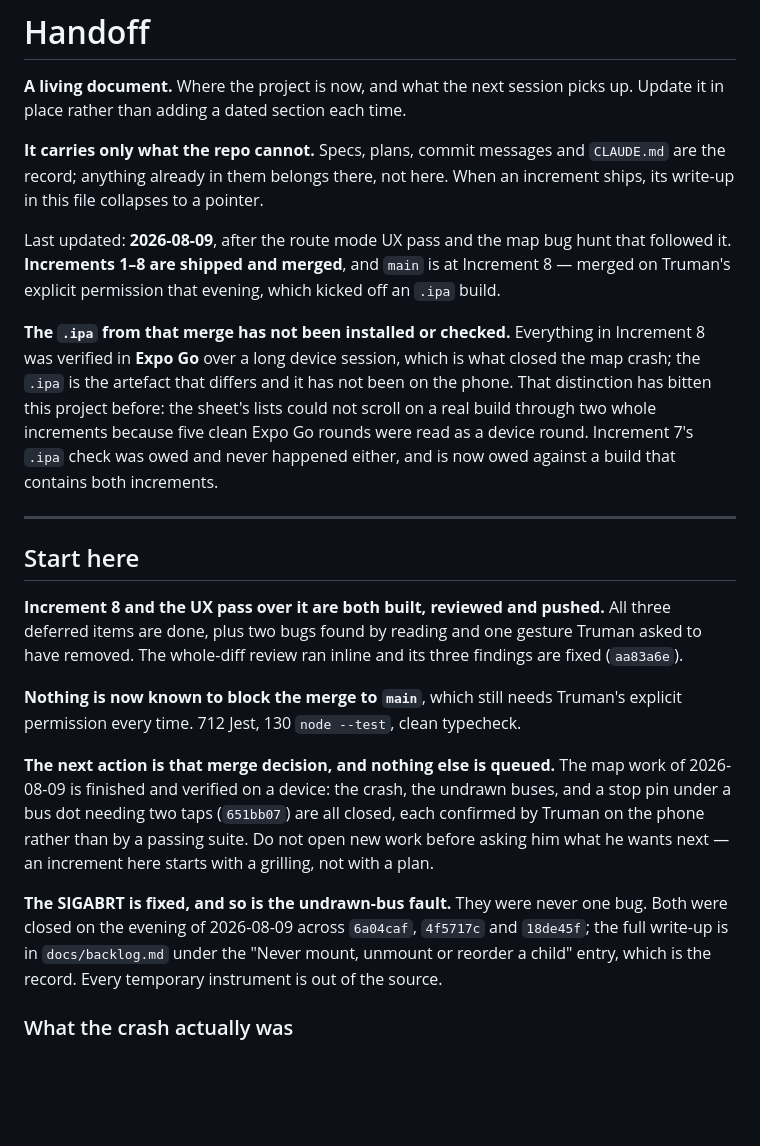
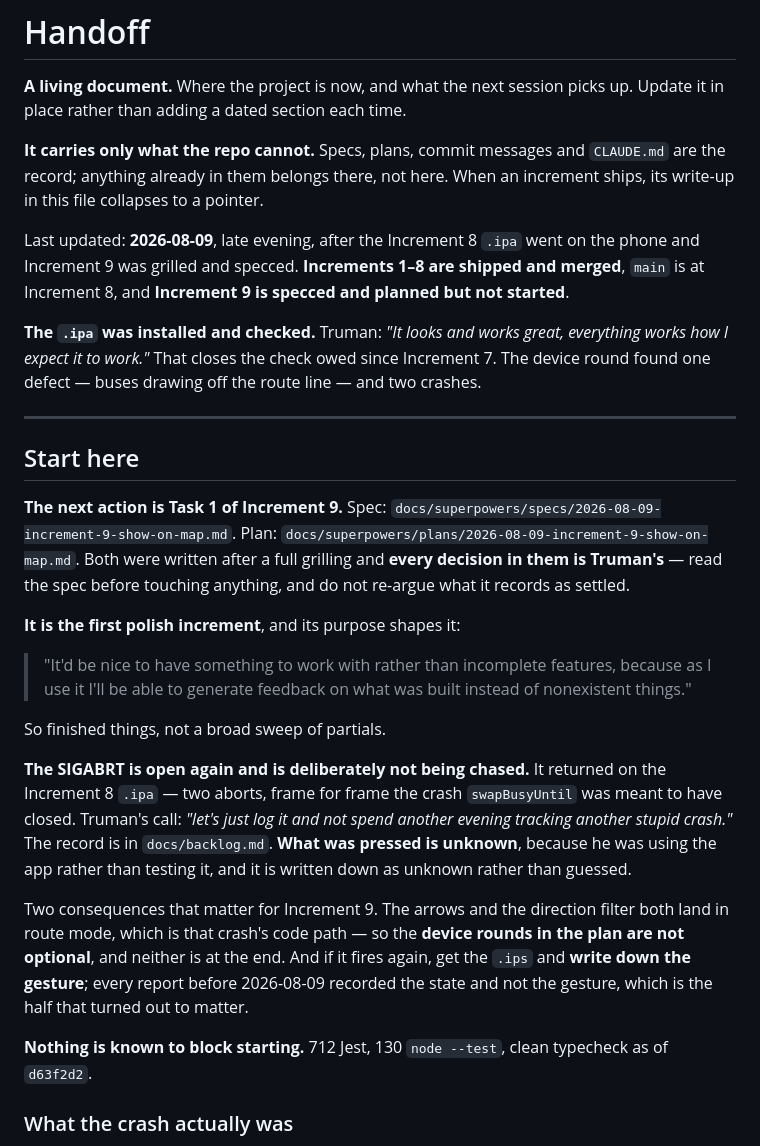
Before and after one commit to choytr/where-da-bus, a Markdown page: docs/handoff.md, the part around one of its changes. Drawn GitHub-style; blank space fills up the shorter version.

```diff
--- a/docs/handoff.md
+++ b/docs/handoff.md
@@ -7,45 +7,51 @@ up. Update it in place rather than adding a dated section each time.
 `CLAUDE.md` are the record; anything already in them belongs there, not here.
 When an increment ships, its write-up in this file collapses to a pointer.
 
-Last updated: **2026-08-09**, after the route mode UX pass and the map bug
-hunt that followed it. **Increments 1–8 are shipped and merged**, and `main` is
-at Increment 8 — merged on Truman's explicit permission that evening, which
-kicked off an `.ipa` build.
+Last updated: **2026-08-09**, late evening, after the Increment 8 `.ipa` went on
+the phone and Increment 9 was grilled and specced. **Increments 1–8 are shipped
+and merged**, `main` is at Increment 8, and **Increment 9 is specced and planned
+but not started**.
 
-**The `.ipa` from that merge has not been installed or checked.** Everything in
-Increment 8 was verified in **Expo Go** over a long device session, which is
-what closed the map crash; the `.ipa` is the artefact that differs and it has
-not been on the phone. That distinction has bitten this project before: the
-sheet's lists could not scroll on a real build through two whole increments
-because five clean Expo Go rounds were read as a device round. Increment 7's
-`.ipa` check was owed and never happened either, and is now owed against a
-build that contains both increments.
+**The `.ipa` was installed and checked.** Truman: *"It looks and works great,
+everything works how I expect it to work."* That closes the check owed since
+Increment 7. The device round found one defect — buses drawing off the route
+line — and two crashes.
 
 ---
 
 ## Start here
 
-**Increment 8 and the UX pass over it are both built, reviewed and pushed.** All
-three deferred items are done, plus two bugs found by reading and one gesture
-Truman asked to have removed. The whole-diff review ran inline and its three
-findings are fixed (`aa83a6e`).
+**The next action is Task 1 of Increment 9.** Spec:
+`docs/superpowers/specs/2026-08-09-increment-9-show-on-map.md`. Plan:
+`docs/superpowers/plans/2026-08-09-increment-9-show-on-map.md`. Both were
+written after a full grilling and **every decision in them is Truman's** — read
+the spec before touching anything, and do not re-argue what it records as
+settled.
 
-**Nothing is now known to block the merge to `main`**, which still needs
-Truman's explicit permission every time. 712 Jest, 130 `node --test`, clean
-typecheck.
+**It is the first polish increment**, and its purpose shapes it:
 
-**The next action is that merge decision, and nothing else is queued.** The map
-work of 2026-08-09 is finished and verified on a device: the crash, the undrawn
-buses, and a stop pin under a bus dot needing two taps (`651bb07`) are all
-closed, each confirmed by Truman on the phone rather than by a passing suite.
-Do not open new work before asking him what he wants next — an increment here
-starts with a grilling, not with a plan.
+> "It'd be nice to have something to work with rather than incomplete features,
+> because as I use it I'll be able to generate feedback on what was built
+> instead of nonexistent things."
 
-**The SIGABRT is fixed, and so is the undrawn-bus fault.** They were never one
-bug. Both were closed on the evening of 2026-08-09 across `6a04caf`, `4f5717c`
-and `18de45f`; the full write-up is in `docs/backlog.md` under the
-"Never mount, unmount or reorder a child" entry, which is the record. Every
-temporary instrument is out of the source.
+So finished things, not a broad sweep of partials.
+
+**The SIGABRT is open again and is deliberately not being chased.** It returned
+on the Increment 8 `.ipa` — two aborts, frame for frame the crash `swapBusyUntil`
+was meant to have closed. Truman's call: *"let's just log it and not spend
+another evening tracking another stupid crash."* The record is in
+`docs/backlog.md`. **What was pressed is unknown**, because he was using the app
+rather than testing it, and it is written down as unknown rather than guessed.
+
+Two consequences that matter for Increment 9. The arrows and the direction
+filter both land in route mode, which is that crash's code path — so the
+**device rounds in the plan are not optional**, and neither is at the end. And
+if it fires again, get the `.ips` and **write down the gesture**; every report
+before 2026-08-09 recorded the state and not the gesture, which is the half that
+turned out to matter.
+
+**Nothing is known to block starting.** 712 Jest, 130 `node --test`, clean
+typecheck as of `d63f2d2`.
 
 ### What the crash actually was
 
```
Also changed, not shown: other parts of docs/handoff.md (+34 -29 lines).
